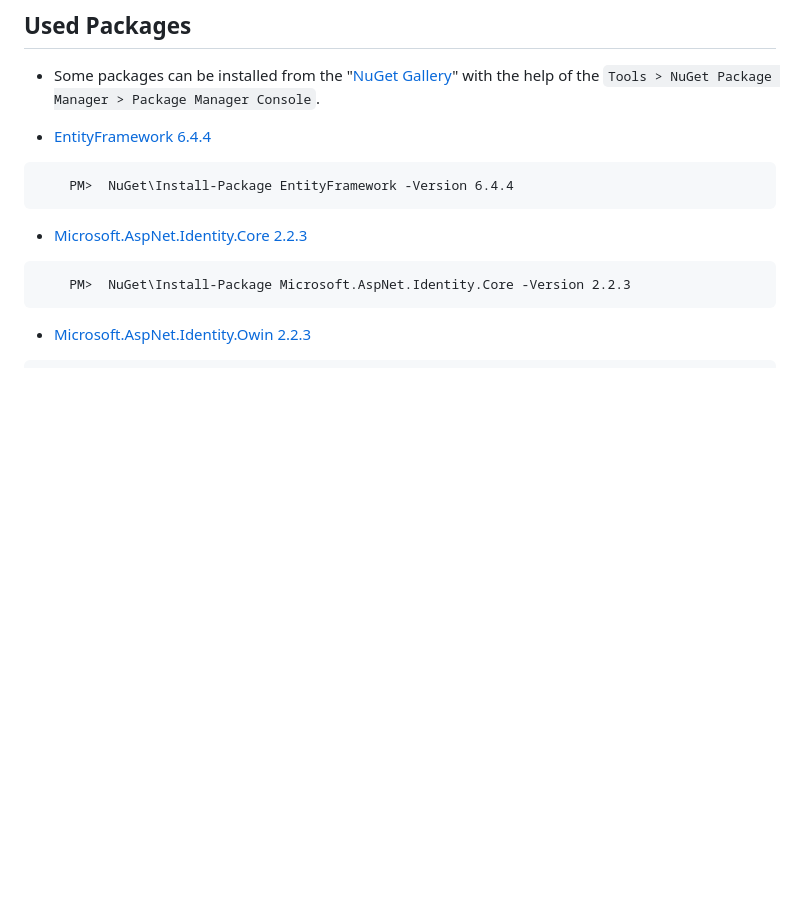
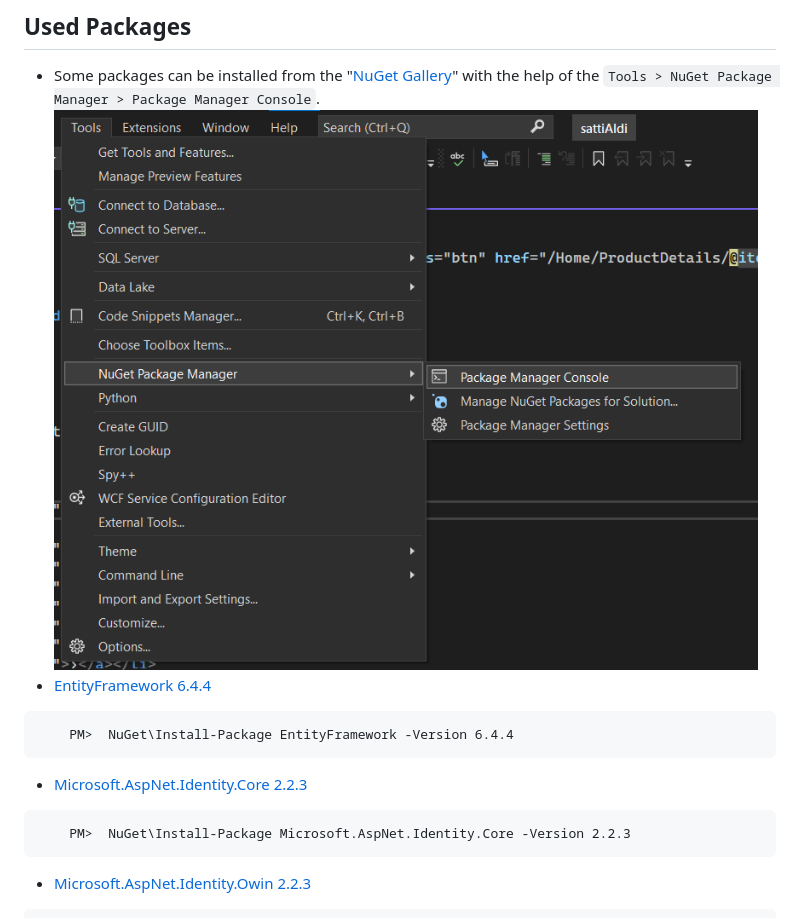
Before and after one commit to AtakanTurgut/sattialdi, a Markdown page: README.md, the part around the change. Drawn GitHub-style; pictures changed too: pictures/NuGet.png (added); blank space fills up the shorter version.

````diff
--- a/README.md
+++ b/README.md
@@ -38,7 +38,7 @@ The project runs on "[localhost:?/](https://localhost:44312/)".
 ## Used Packages
 
 - Some packages can be installed from the "[NuGet Gallery](https://www.nuget.org/packages/Microsoft.AspNet.Identity.Core)" with the help of the `Tools > NuGet Package Manager > Package Manager Console`.
-
+![](/pictures/NuGet.png)
 - [EntityFramework 6.4.4](https://www.nuget.org/packages/EntityFramework/)
 ```
     PM>  NuGet\Install-Package EntityFramework -Version 6.4.4
````
